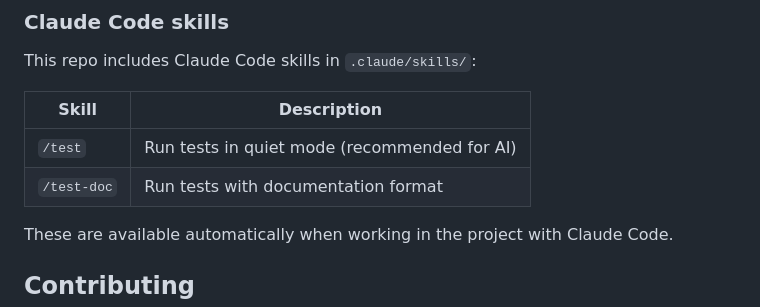
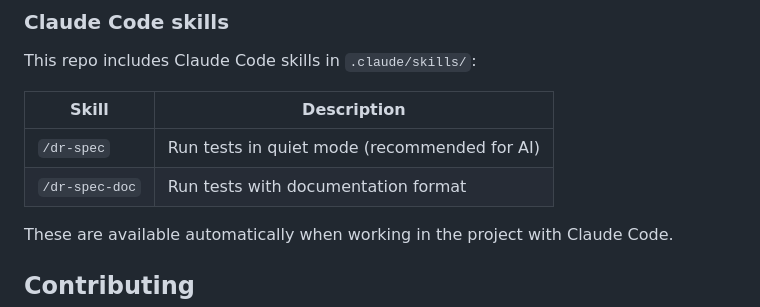
Before and after one commit to levaleureux/dr_spec, a Markdown page: README.md, the part around the change. Rendered like a GitHub page.

Commit message:
Rename skills: test → dr-spec, test-doc → dr-spec-doc
More specific naming to avoid conflicts with other test skills.

Co-Authored-By: Claude Opus 4.6 (1M context) <noreply@anthropic.com>

```diff
--- a/README.md
+++ b/README.md
@@ -475,8 +475,8 @@ This repo includes Claude Code skills in `.claude/skills/`:
 
 | Skill | Description |
 |-------|-------------|
-| `/test` | Run tests in quiet mode (recommended for AI) |
-| `/test-doc` | Run tests with documentation format |
+| `/dr-spec` | Run tests in quiet mode (recommended for AI) |
+| `/dr-spec-doc` | Run tests with documentation format |
 
 These are available automatically when working in the project with Claude Code.
 
```
Also changed, not shown: .claude/skills/dr-spec-doc.md (renamed from .claude/skills/test-doc.md), .claude/skills/dr-spec.md (renamed from .claude/skills/test.md).
